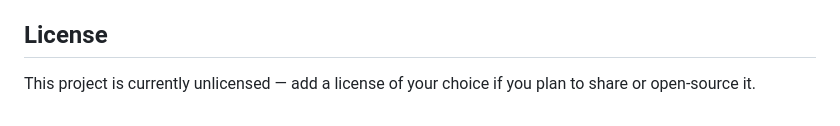
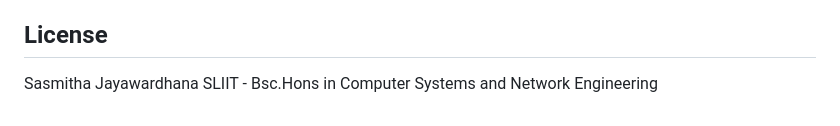
Before and after one commit to Sasmitha89/PartTime_Job_Finder, a Markdown page: README.md, the part around the change. Rendered like a GitHub page.

Commit message:
Add author and university details to README
Added author and university information to the README.

```diff
--- a/README.md
+++ b/README.md
@@ -160,4 +160,5 @@ All authenticated requests need an `Authorization: Bearer <token>` header.
 
 ## License
 
-This project is currently unlicensed — add a license of your choice if you plan to share or open-source it.
+Sasmitha Jayawardhana
+SLIIT - Bsc.Hons in Computer Systems and Network Engineering
```
